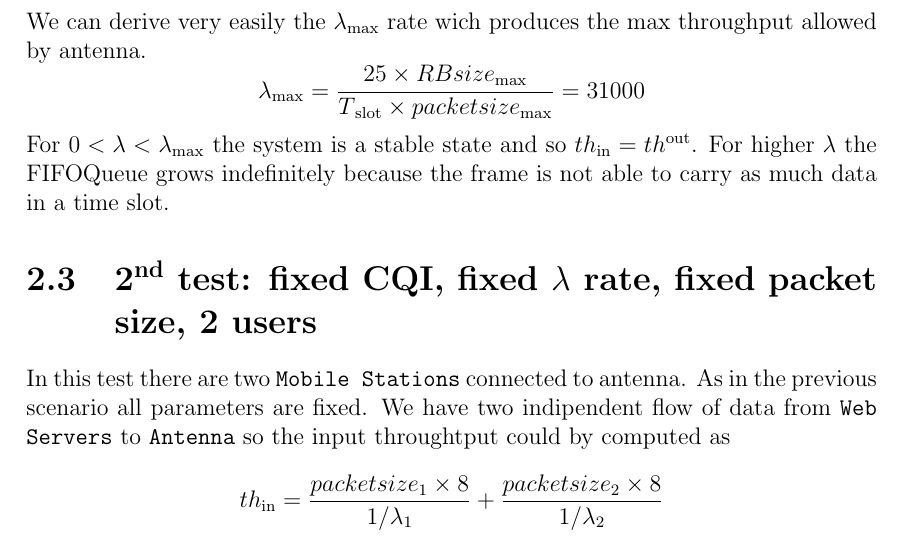
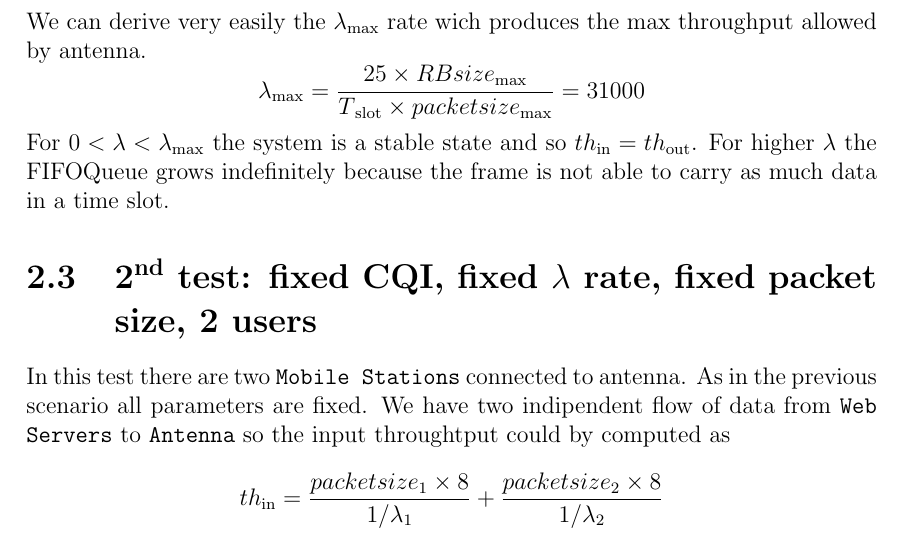
Before and after one commit to vconsales/RoundRobin-Cellular-Network, a LaTeX document (docs/maindoc/RRcellNet.tex, which reads docs/maindoc/chapters/validation.tex): part of page 7 of 7, cut so that both start at the same text. Compiled offline with pdfLaTeX.

Commit message:
[DOC] fixes subscript

```diff
--- a/docs/maindoc/chapters/validation.tex
+++ b/docs/maindoc/chapters/validation.tex
@@ -5,7 +5,7 @@ After building our model inside the \textbf{OMNeT++} we can proceed with the sim
 
 \section{1\textsuperscript{st} test: fixed CQI, fixed \(\lambda\) rate, fixed packet size, 1 user}
 In this test we just one \texttt{Mobile Station} connected to the antenna wich always generates the same CQI for each timeslot. Inside the \texttt{Web Server} the \(\lambda\) rate is fixed and also the packet size. This is a very simple system with deterministic arrivals and deterministic service demand. We can compute the traffic that \texttt{Web Server} sends to the antenna as \[ th\textsubscript{in} = \frac{packetsize \times 8}{1/\lambda} \lbrack bps \rbrack \]
-If the system is in a stable state the output throughput and the input throughput must be equal. The maximum output throughput is the one we have by setting all parameters to maximum values. \[ th\textsubscript{max} = \frac{25 \times RBsize\textsubscript{max} \times 8}{T\textsubscript{slot}} = \frac{25 \times 93 \times 8}{0.001} = 18.6 \textnormal{ Mbps} \] We can derive very easily the \(\lambda\textsubscript{max}\) rate wich produces the max throughput allowed by antenna. \[\lambda\textsubscript{max} = \frac{25 \times RBsize\textsubscript{max}}{T\textsubscript{slot} \times packetsize\textsubscript{max}} = 31000 \] For \( 0<\lambda<\lambda\textsubscript{max} \) the system is a stable state and so \(th\textsubscript{in} = th\textsuperscript{out}\). For higher \(\lambda\) the FIFOQueue grows indefinitely because the frame is not able to carry as much data in a time slot.
+If the system is in a stable state the output throughput and the input throughput must be equal. The maximum output throughput is the one we have by setting all parameters to maximum values. \[ th\textsubscript{max} = \frac{25 \times RBsize\textsubscript{max} \times 8}{T\textsubscript{slot}} = \frac{25 \times 93 \times 8}{0.001} = 18.6 \textnormal{ Mbps} \] We can derive very easily the \(\lambda\textsubscript{max}\) rate wich produces the max throughput allowed by antenna. \[\lambda\textsubscript{max} = \frac{25 \times RBsize\textsubscript{max}}{T\textsubscript{slot} \times packetsize\textsubscript{max}} = 31000 \] For \( 0<\lambda<\lambda\textsubscript{max} \) the system is a stable state and so \(th\textsubscript{in} = th\textsubscript{out}\). For higher \(\lambda\) the FIFOQueue grows indefinitely because the frame is not able to carry as much data in a time slot.
 
 \section{2\textsuperscript{nd} test: fixed CQI, fixed \(\lambda\) rate, fixed packet size, 2 users}
 In this test there are two \texttt{Mobile Stations} connected to antenna. As in the previous scenario all parameters are fixed. We have two indipendent flow of data from \texttt{Web Servers} to \texttt{Antenna} so the input throughtput could by computed as
```
